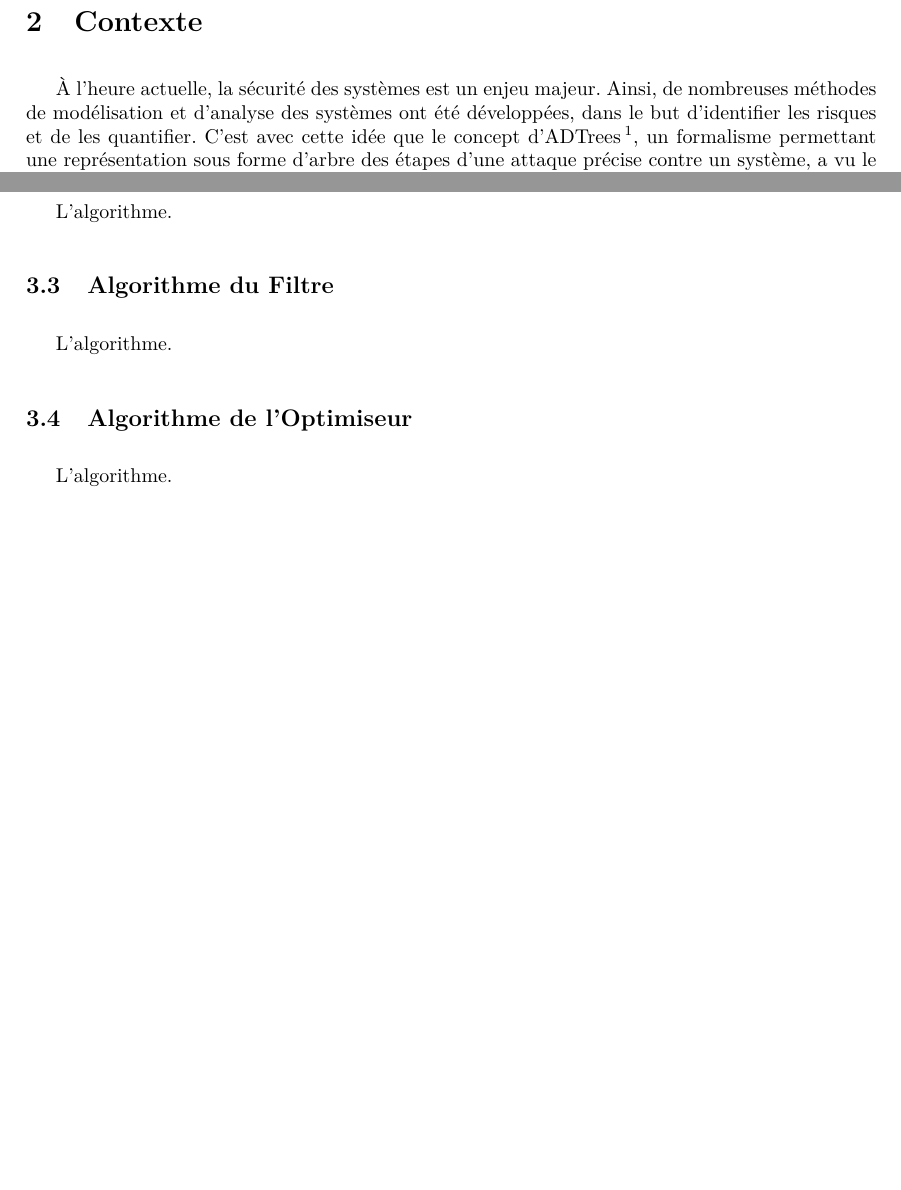
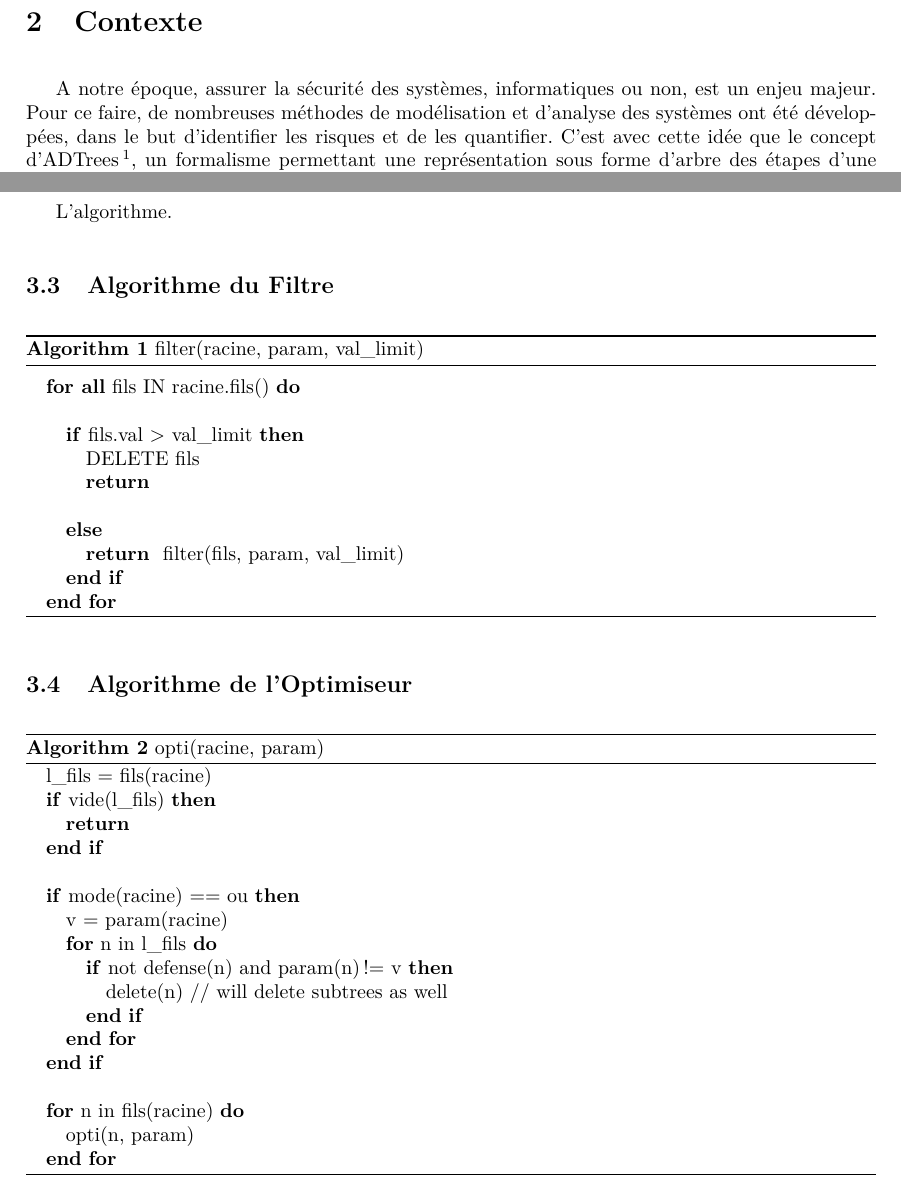
Before and after one commit to HKervadec/korrigolo, a LaTeX document (reports/5 - final/main.tex, which reads reports/5 - final/input/contexte.tex, reports/5 - final/input/rectificatifs.tex): two parts of pages 6 and 9 of 22, joined at a grey line, cut so that both start at the same text, the shorter picture padded with empty space. Compiled offline with pdfLaTeX.

Commit message:
debut algos rapport final

```diff
--- a/reports/5 - final/input/contexte.tex
+++ b/reports/5 - final/input/contexte.tex
@@ -1,7 +1,7 @@
 \section{Contexte}
 \label{Contexte}
 
-    À l'heure actuelle, la sécurité des systèmes est un enjeu majeur. Ainsi, de nombreuses méthodes de modélisation et d'analyse des systèmes ont été développées, dans le but d'identifier les risques et de les quantifier. C'est avec cette idée que le concept d'ADTrees\footnote{Abréviation d'\og Attack-Defense Trees \fg{}, ou \og Arbres d'Attaque et de Défense\fg{} en français.}, un formalisme permettant une représentation sous forme d'arbre des étapes d'une attaque précise contre un système, a vu le jour. L'un des logiciels permettant de modéliser ces ADTrees s'appelle ADTool.
+    A notre époque, assurer la sécurité des systèmes, informatiques ou non, est un enjeu majeur. Pour ce faire, de nombreuses méthodes de modélisation et d'analyse des systèmes ont été développées, dans le but d'identifier les risques et de les quantifier. C'est avec cette idée que le concept d'ADTrees\footnote{Abréviation d'\og Attack-Defense Trees \fg{}, ou \og Arbres d'Attaque et de Défense\fg{} en français.}, un formalisme permettant une représentation sous forme d'arbre des étapes d'une attaque précise contre un système, a vu le jour. L'un des logiciels permettant de modéliser ces ADTrees s'appelle ADTool.
 
     ADTool implémente la plupart des fonctionnalités qui peuvent être attendues de la part d'un logiciel d'édition d'ADTrees, y compris l'utilisation de paramètres tels que le coût ou le temps nécessaire pour réaliser une attaque. Mais il a été conçu comme un logiciel de modélisation avant tout, et comporte donc peu d'outils permettant d'analyser les ADTrees.
 
--- a/reports/5 - final/input/rectificatifs.tex
+++ b/reports/5 - final/input/rectificatifs.tex
@@ -25,12 +25,53 @@ ADTool ne fait finalement pas partie intégrante de Glasir, mais est lancé en t
 \subsection{Algorithme de l'Éditeur de fonction}
 	L'algorithme.
 
+
 \subsection{Algorithme du Filtre}
- 	L'algorithme.
+
+ 	\begin{algorithm}[h!]
+            \caption{filter(racine, param, val\_limit)}
+            \label{algo:opti}
+            \begin{algorithmic}
+	\STATE
+	     \FORALL{fils IN racine.fils()}
+                \STATE
+                \IF{fils.val > val\_limit}
+	         \STATE DELETE fils
+                    \RETURN
+\STATE
+	\ELSE
+                \RETURN filter(fils, param, val\_limit)
+\ENDIF
+\ENDFOR
+            \end{algorithmic}
+        \end{algorithm}
 
 \subsection{Algorithme de l'Optimiseur}
-	L'algorithme.
 
+         \begin{algorithm}[h!]
+            \caption{opti(racine, param)}
+            \label{algo:opti}
+            \begin{algorithmic}
+                \STATE l\_fils = fils(racine)
+                \IF{vide(l\_fils)}
+                    \RETURN
+                \ENDIF
+                \STATE
+                \IF{mode(racine) == ou}
+                    \STATE v = param(racine)
+
+                    \FOR{n in l\_fils}
+                        \IF{not defense(n) and param(n) != v}
+                            \STATE delete(n) // will delete subtrees as well
+                        \ENDIF
+                    \ENDFOR
+                \ENDIF
+                \STATE
+                \FOR{n in fils(racine)}
+                    \STATE opti(n, param)
+                \ENDFOR
+            \end{algorithmic}
+        \end{algorithm}
 
 \newpage
 \section{Rectificatifs du rapport de conception}
```
Also changed, not shown: reports/5 - final/input/etatFinal.tex (+1 -1 lines).
